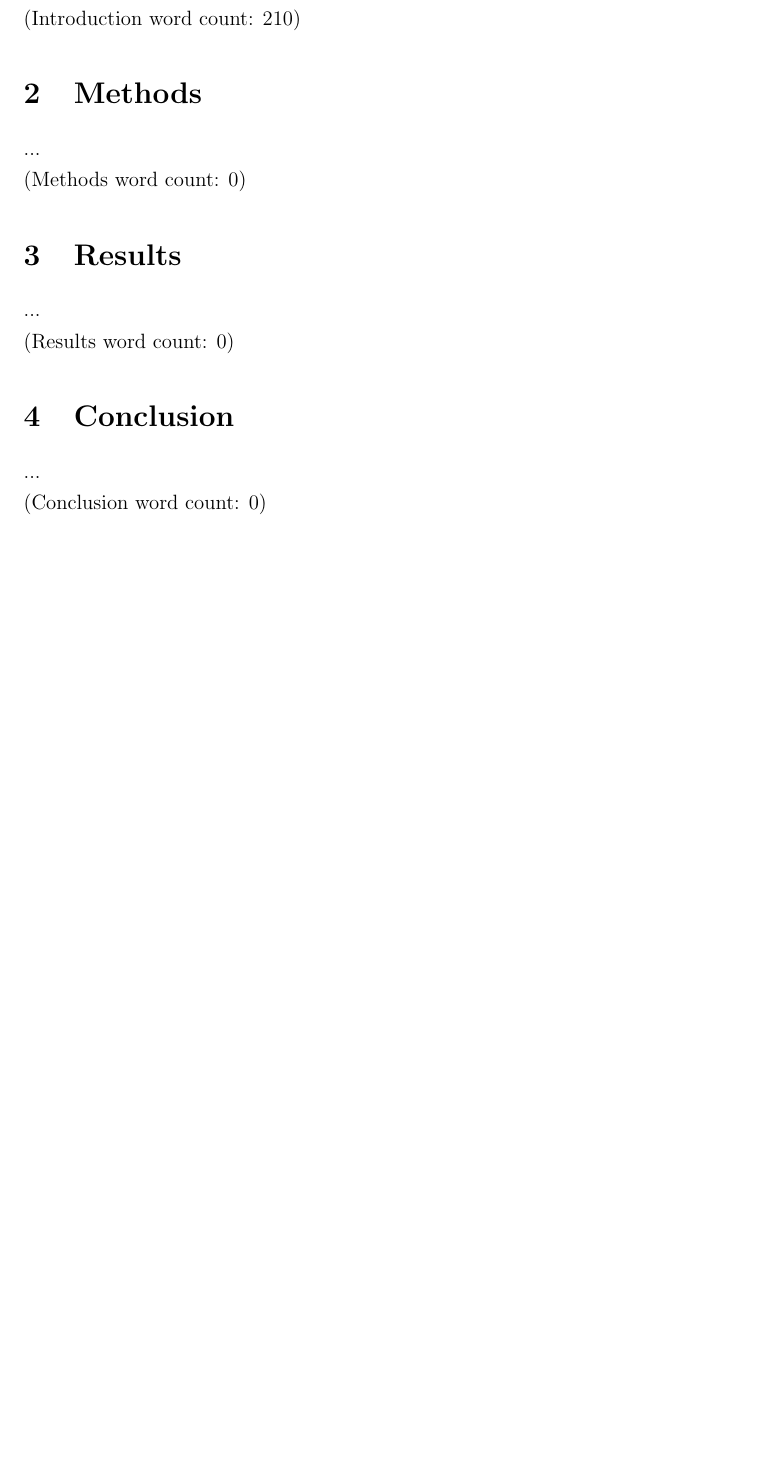
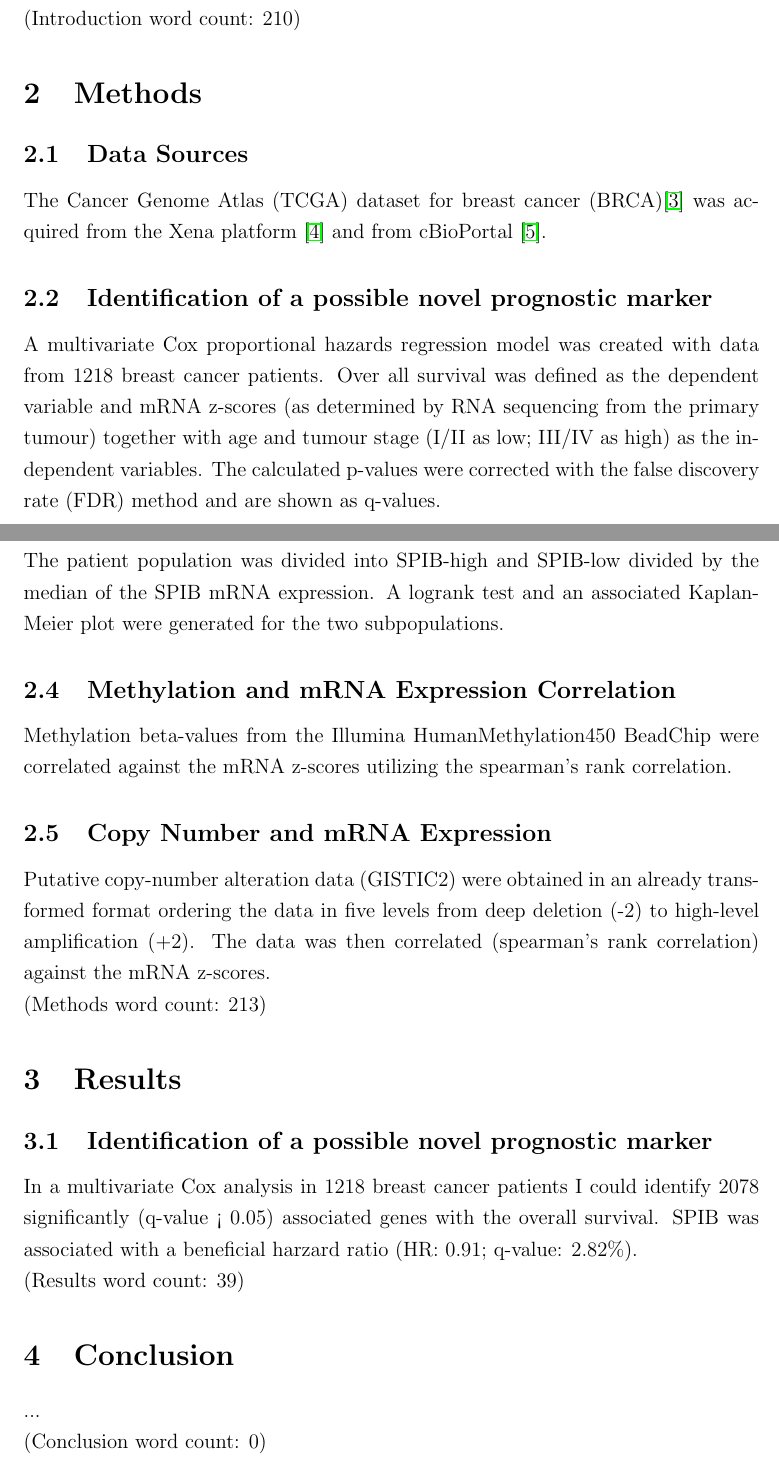
Before and after one commit to jan-cieslik/mres_assignment, a LaTeX document (text/main.tex, which reads text/chapters/conclusion.tex, text/chapters/methods.tex, text/chapters/results.tex): part of page 2 of 4 before the commit and two parts of pages 2 and 3 of 6 after it, the two joined at a grey line, cut so that both start at the same text, the shorter picture padded with empty space. Compiled offline with pdfLaTeX.

Commit message:
expanded

```diff
--- a/text/chapters/conclusion.tex
+++ b/text/chapters/conclusion.tex
@@ -3,4 +3,4 @@
 \countem
 ...
 \endcountem \\
-(Conclusion word count: \thewordcount{)
+(Conclusion word count: \thewordcount{})
--- a/text/chapters/methods.tex
+++ b/text/chapters/methods.tex
@@ -1,6 +1,28 @@
 % !TEX root = ../main.tex
 \section{Methods}
 \countem
-...
+
+\subsection{Data Sources}
+
+The Cancer Genome Atlas (TCGA) dataset for breast cancer (BRCA)\cite{Ciriello2015} was acquired from the Xena platform \cite{Goldman2018} and from cBioPortal \cite{Cerami2012}.
+
+\subsection{Identification of a possible novel prognostic marker}
+A multivariate Cox proportional hazards regression model was created with data from 1218 breast cancer patients.
+Over all survival was defined as the dependent variable and mRNA z-scores (as determined by RNA sequencing from the primary tumour) together with age and tumour stage (I/II as low; III/IV as high) as the independent variables.
+The calculated p-values were corrected with the false discovery rate (FDR) method and are shown as q-values.
+
+\subsection{Survival Analysis}
+
+The patient population was divided into SPIB-high and SPIB-low divided by the median of the SPIB mRNA expression.
+A logrank test and an associated Kaplan-Meier plot were generated for the two subpopulations.
+
+\subsection{Methylation and mRNA Expression Correlation}
+
+Methylation beta-values from the Illumina HumanMethylation450 BeadChip were correlated against the mRNA z-scores utilizing the spearman's rank correlation.
+
+\subsection{Copy Number and mRNA Expression}
+
+Putative copy-number alteration data (GISTIC2) were obtained in an already transformed format ordering the data in five levels from deep deletion (-2) to high-level amplification (+2).
+The data was then correlated (spearman's rank correlation) against the mRNA z-scores.
 \endcountem \\
-(Methods word count: \thewordcount{)
+(Methods word count: \thewordcount{})
--- a/text/chapters/results.tex
+++ b/text/chapters/results.tex
@@ -1,6 +1,8 @@
 % !TEX root = ../main.tex
 \section{Results}
 \countem
-...
+\subsection{Identification of a possible novel prognostic marker}
+In a multivariate Cox analysis in 1218 breast cancer patients I could identify 2078 significantly (q-value < 0.05) associated genes with the overall survival.
+SPIB was associated with a beneficial harzard ratio (HR: 0.91; q-value: 2.82\%).
 \endcountem \\
-(Results word count: \thewordcount{)
+(Results word count: \thewordcount{})
```
Also changed, not shown: text/chapters/introduction.tex (+1 -1 lines), text/figures/figures.tex (+9 -2 lines), text/literature.bib (+21 -1 lines), text/main.tex (+1 -0 lines), text/figures/cnv.pdf (added), text/main.pdf.
